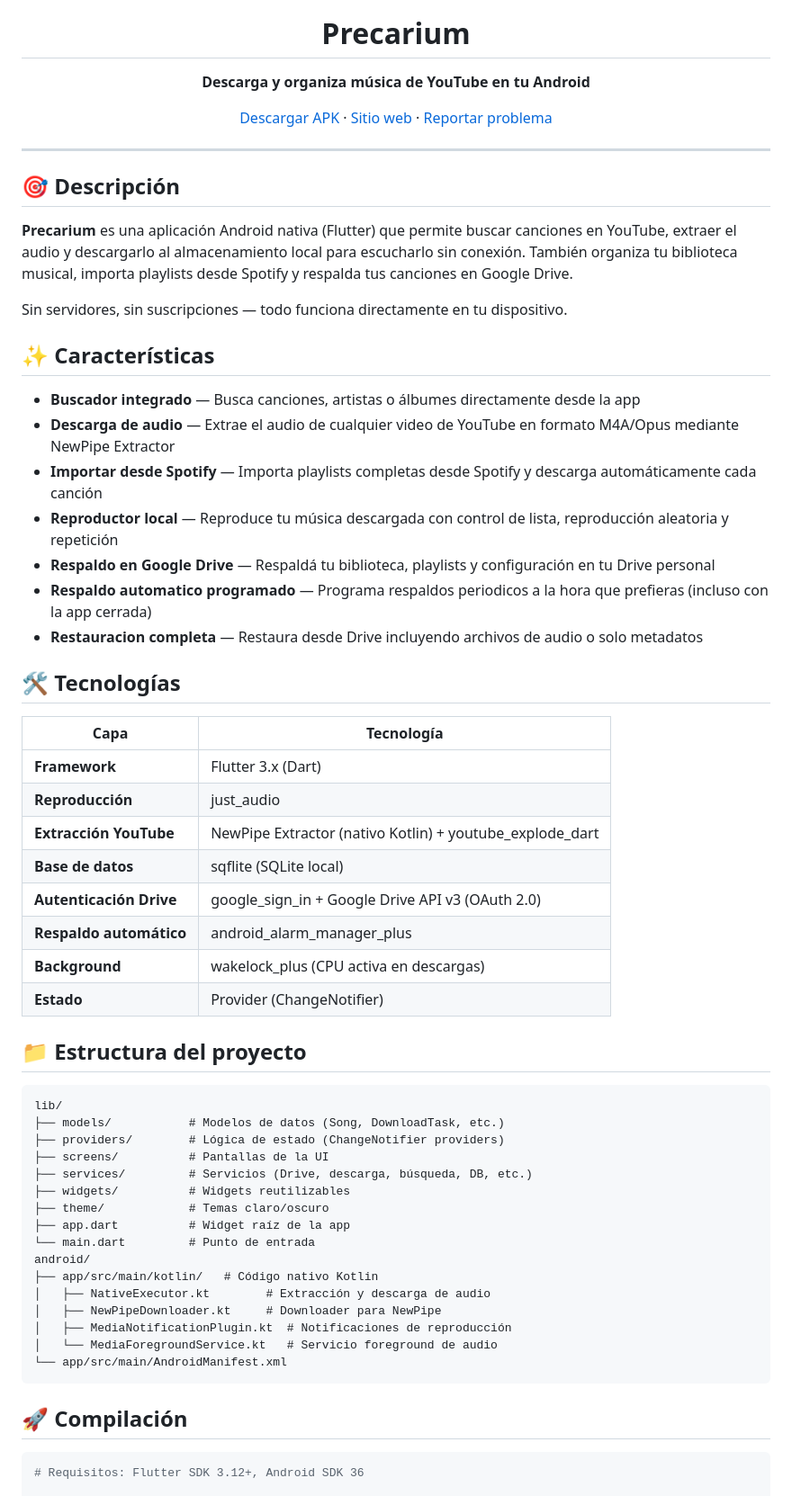
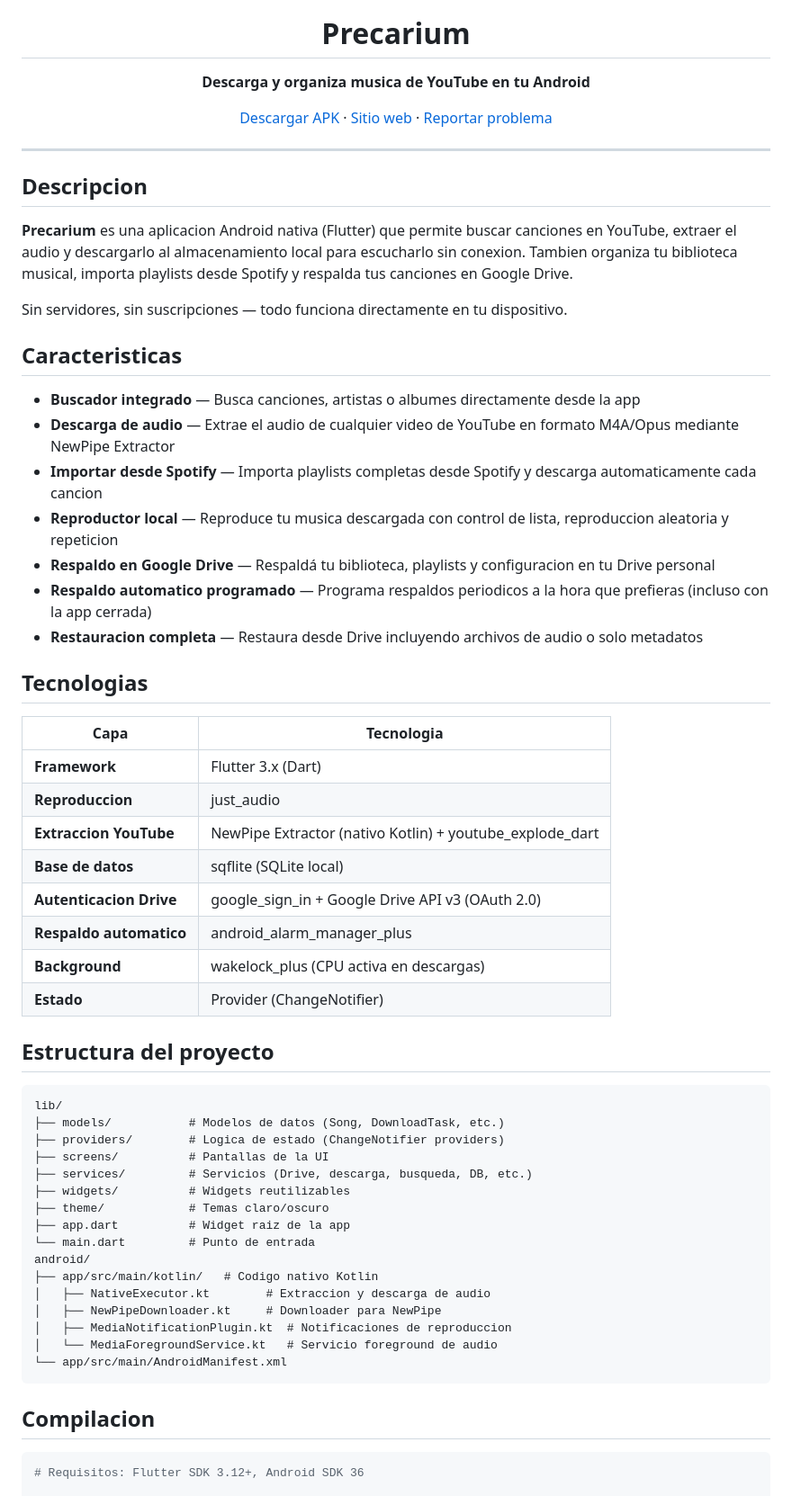
Before and after one commit to JKrlozz/Precarium, a Markdown page: README.md, the part around one of its changes. Shown at 90% size. Rendered like a GitHub page.

Commit message:
README sin emojis, logo desde web, enlace corregido

````diff
--- a/README.md
+++ b/README.md
@@ -2,5 +3,5 @@
   <h1>Precarium</h1>
-  <p><strong>Descarga y organiza música de YouTube en tu Android</strong></p>
+  <p><strong>Descarga y organiza musica de YouTube en tu Android</strong></p>
   <p>
     <a href="https://github.com/JKrlozz/Precarium/releases">Descargar APK</a>
     ·
@@ -12,57 +13,57 @@
 
 ---
 
-## 🎯 Descripción
+## Descripcion
 
-**Precarium** es una aplicación Android nativa (Flutter) que permite buscar canciones en YouTube, extraer el audio y descargarlo al almacenamiento local para escucharlo sin conexión. También organiza tu biblioteca musical, importa playlists desde Spotify y respalda tus canciones en Google Drive.
+**Precarium** es una aplicacion Android nativa (Flutter) que permite buscar canciones en YouTube, extraer el audio y descargarlo al almacenamiento local para escucharlo sin conexion. Tambien organiza tu biblioteca musical, importa playlists desde Spotify y respalda tus canciones en Google Drive.
 
 Sin servidores, sin suscripciones — todo funciona directamente en tu dispositivo.
 
-## ✨ Características
+## Caracteristicas
 
-- **Buscador integrado** — Busca canciones, artistas o álbumes directamente desde la app
+- **Buscador integrado** — Busca canciones, artistas o albumes directamente desde la app
 - **Descarga de audio** — Extrae el audio de cualquier video de YouTube en formato M4A/Opus mediante NewPipe Extractor
-- **Importar desde Spotify** — Importa playlists completas desde Spotify y descarga automáticamente cada canción
-- **Reproductor local** — Reproduce tu música descargada con control de lista, reproducción aleatoria y repetición
-- **Respaldo en Google Drive** — Respaldá tu biblioteca, playlists y configuración en tu Drive personal
+- **Importar desde Spotify** — Importa playlists completas desde Spotify y descarga automaticamente cada cancion
+- **Reproductor local** — Reproduce tu musica descargada con control de lista, reproduccion aleatoria y repeticion
+- **Respaldo en Google Drive** — Respaldá tu biblioteca, playlists y configuracion en tu Drive personal
 - **Respaldo automatico programado** — Programa respaldos periodicos a la hora que prefieras (incluso con la app cerrada)
 - **Restauracion completa** — Restaura desde Drive incluyendo archivos de audio o solo metadatos
 
-## 🛠️ Tecnologías
+## Tecnologias
 
-| Capa | Tecnología |
+| Capa | Tecnologia |
 |------|-----------|
 | **Framework** | Flutter 3.x (Dart) |
-| **Reproducción** | just_audio |
-| **Extracción YouTube** | NewPipe Extractor (nativo Kotlin) + youtube_explode_dart |
+| **Reproduccion** | just_audio |
+| **Extraccion YouTube** | NewPipe Extractor (nativo Kotlin) + youtube_explode_dart |
 | **Base de datos** | sqflite (SQLite local) |
-| **Autenticación Drive** | google_sign_in + Google Drive API v3 (OAuth 2.0) |
-| **Respaldo automático** | android_alarm_manager_plus |
+| **Autenticacion Drive** | google_sign_in + Google Drive API v3 (OAuth 2.0) |
+| **Respaldo automatico** | android_alarm_manager_plus |
 | **Background** | wakelock_plus (CPU activa en descargas) |
 | **Estado** | Provider (ChangeNotifier) |
 
-## 📁 Estructura del proyecto
+## Estructura del proyecto
 
 ```
 lib/
 ├── models/           # Modelos de datos (Song, DownloadTask, etc.)
-├── providers/        # Lógica de estado (ChangeNotifier providers)
+├── providers/        # Logica de estado (ChangeNotifier providers)
 ├── screens/          # Pantallas de la UI
-├── services/         # Servicios (Drive, descarga, búsqueda, DB, etc.)
+├── services/         # Servicios (Drive, descarga, busqueda, DB, etc.)
 ├── widgets/          # Widgets reutilizables
 ├── theme/            # Temas claro/oscuro
-├── app.dart          # Widget raíz de la app
+├── app.dart          # Widget raiz de la app
 └── main.dart         # Punto de entrada
 android/
-├── app/src/main/kotlin/   # Código nativo Kotlin
-│   ├── NativeExecutor.kt        # Extracción y descarga de audio
+├── app/src/main/kotlin/   # Codigo nativo Kotlin
+│   ├── NativeExecutor.kt        # Extraccion y descarga de audio
 │   ├── NewPipeDownloader.kt     # Downloader para NewPipe
-│   ├── MediaNotificationPlugin.kt  # Notificaciones de reproducción
+│   ├── MediaNotificationPlugin.kt  # Notificaciones de reproduccion
 │   └── MediaForegroundService.kt   # Servicio foreground de audio
 └── app/src/main/AndroidManifest.xml
 ```
 
-## 🚀 Compilación
+## Compilacion
 
 ```bash
 # Requisitos: Flutter SDK 3.12+, Android SDK 36
````
Also changed, not shown: other parts of README.md (+9 -8 lines).
